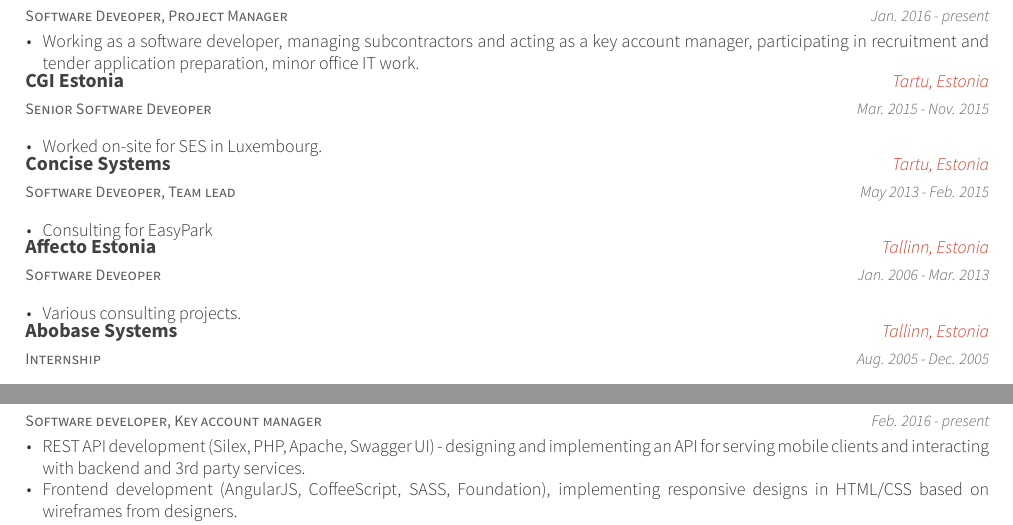
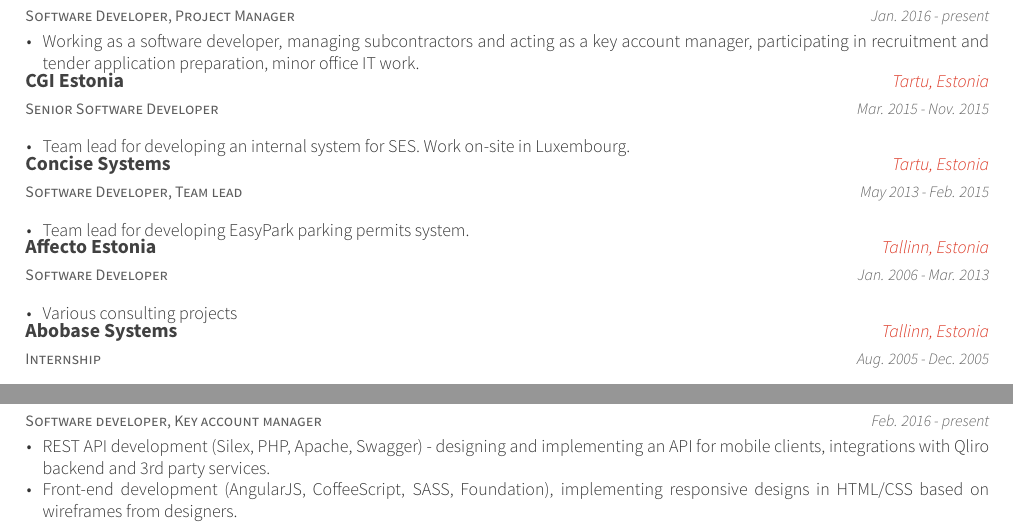
Before and after one commit to vambo/cv, a LaTeX CV (resume.tex, which reads resume/employment.tex, resume/projects.tex): two parts of page 1 of 2, joined at a grey line, cut so that both start at the same text. Compiled offline with XeLaTeX.

Commit message:
corrections, updates

```diff
--- a/resume/employment.tex
+++ b/resume/employment.tex
@@ -2,43 +2,43 @@
 \begin{cventries}
 
   \cventry
-    {Software Deveoper, Project Manager}
+    {Software Developer, Project Manager}
     {Concise Systems}
     {Tallinn, Estonia}
     {Jan. 2016 - present}
     {
       \begin{cvitems}
-        \item {Working as a software developer, managing subcontractors and acting as a  key account manager, participating in recruitment and tender application preparation, minor office IT work.}
+        \item {Working as a software developer, managing subcontractors and acting as a key account manager, participating in recruitment and tender application preparation, minor office IT work.}
       \end{cvitems}
     }
   \cventry
-    {Senior Software Deveoper}
+    {Senior Software Developer}
     {CGI Estonia}
     {Tartu, Estonia}
     {Mar. 2015 - Nov. 2015}
     {
       \begin{cvitems}
-        \item {Worked on-site for SES in Luxembourg.}
+        \item {Team lead for developing an internal system for SES. Work on-site in Luxembourg.}
       \end{cvitems}
     }
   \cventry
-    {Software Deveoper, Team lead}
+    {Software Developer, Team lead}
     {Concise Systems}
     {Tartu, Estonia}
     {May 2013 - Feb. 2015}
     {
       \begin{cvitems}
-        \item {Consulting for EasyPark}
+        \item {Team lead for developing EasyPark parking permits system.}
       \end{cvitems}
     }
   \cventry
-    {Software Deveoper}
+    {Software Developer}
     {Affecto Estonia}
     {Tallinn, Estonia}
     {Jan. 2006 - Mar. 2013}
     {
       \begin{cvitems}
-        \item {Various consulting projects.}
+        \item {Various consulting projects}
       \end{cvitems}
     }
   \cventry
--- a/resume/projects.tex
+++ b/resume/projects.tex
@@ -7,8 +7,8 @@
     {Feb. 2016 - present}
     {
       \begin{cvitems}
-        \item { REST API development (Silex, PHP, Apache, Swagger UI) - designing and implementing an API for serving mobile clients and interacting with backend and 3rd party services.}
-        \item { Frontend development (AngularJS, CoffeeScript, SASS, Foundation), implementing responsive designs in HTML/CSS based on wireframes from designers.}
+        \item { REST API development (Silex, PHP, Apache, Swagger) - designing and implementing an API for mobile clients, integrations with Qliro backend and 3rd party services.}
+        \item { Front-end development (AngularJS, CoffeeScript, SASS, Foundation), implementing responsive designs in HTML/CSS based on wireframes from designers.}
         \item { Acting as key account manager for the client.}
       \end{cvitems}
     }
```
Also changed, not shown: resume/skills.tex (+3 -3 lines), resume/employment.tex (2 more changed lines), resume/projects.tex (2 more changed lines).
